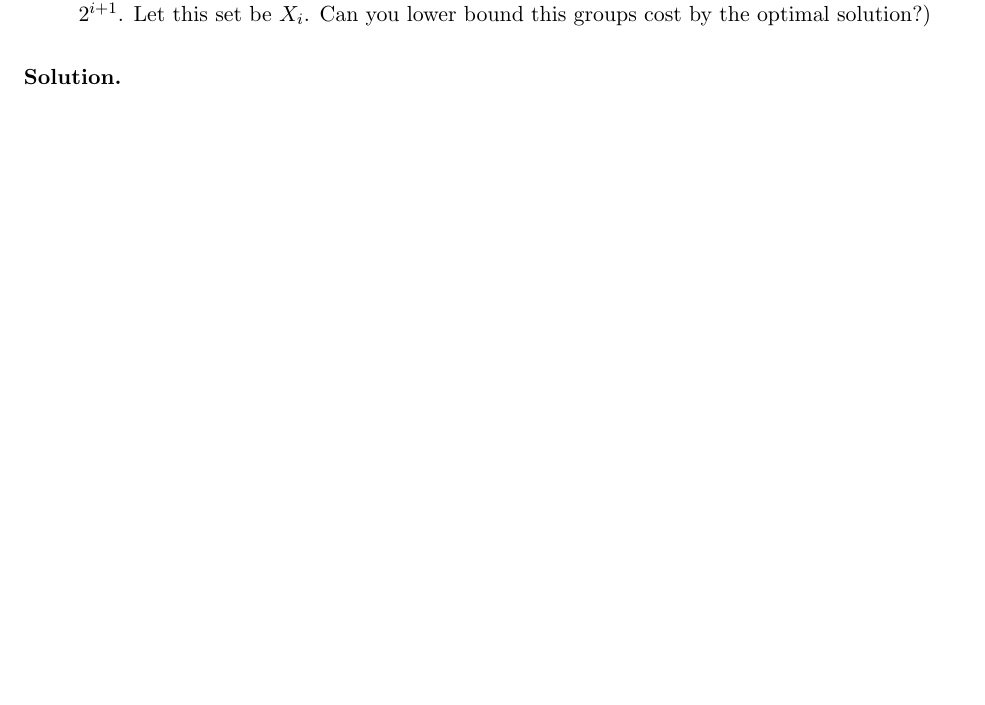
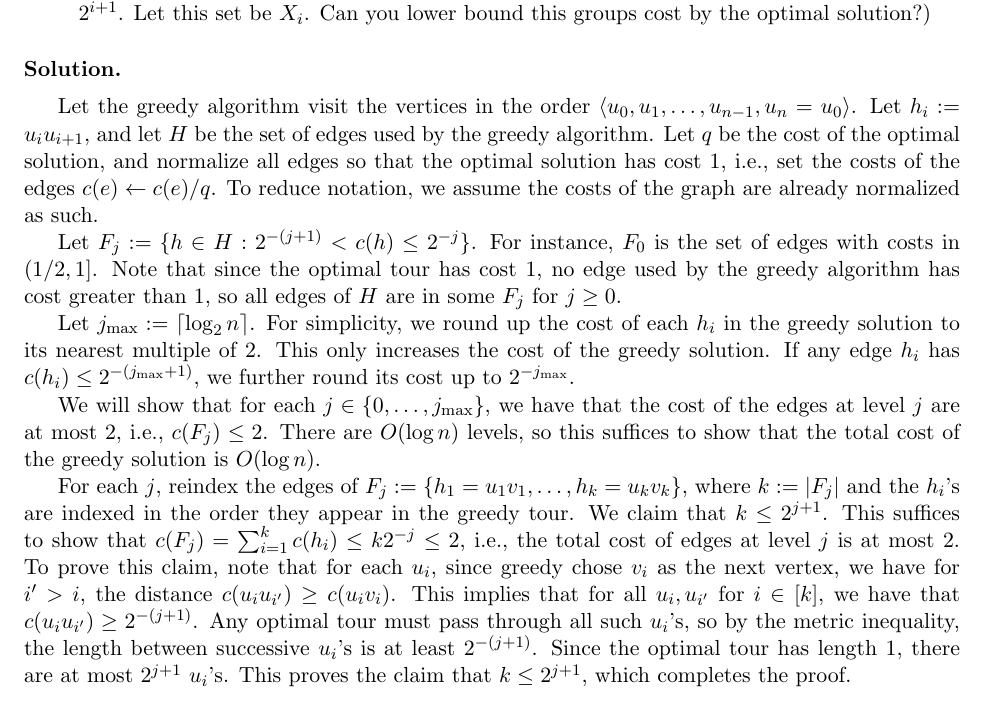
Before and after one commit to newaijj/Homework, a LaTeX problem sheet (Network 2/hw4/hw4.tex): part of page 3 of 3, cut so that both start at the same text. Compiled offline with pdfLaTeX.

Commit message:
16 Nov (3)

```diff
--- a/Network 2/hw4/hw4.tex
+++ b/Network 2/hw4/hw4.tex
@@ -214,6 +214,30 @@ Consider the following algorithm which greedily builds a Hamiltonian Cycle. Let
 
 \solution
 
+Let the greedy algorithm visit the vertices in the order $\langle u_0, u_1, \dots , u_{n-1}, u_n = u_0\rangle$.
+Let $h_i:= u_iu_{i+1}$, and let $H$ be the set of edges used by the greedy algorithm.
+Let $q$ be the cost of the optimal solution, and normalize all edges so that the optimal solution has cost $1$, i.e., set the costs of the edges $c(e)\gets c(e)/q$.
+To reduce notation, we assume the costs of the graph are already normalized as such.
+
+Let $F_j:=\{h\in H: 2^{-(j+1)}<c(h)\leq 2^{-j}\}$. For instance, $F_0$ is the set of edges with costs in $(1/2, 1]$.
+Note that since the optimal tour has cost $1$, no edge used by the greedy algorithm has cost greater than 1, so all edges of $H$ are in some $F_j$ for $j\geq 0$.
+
+Let $j_{\max} := \lceil\log_2 n\rceil$. For simplicity, we round up the cost of each $h_i$ in the greedy solution to its nearest multiple of 2.
+This only increases the cost of the greedy solution.
+If any edge $h_i$ has $c(h_i)\leq 2^{-(j_{\max}+1)}$, we further round its cost up to $2^{-j_{\max}}$.
+
+We will show that for each $j\in \{0,\dots, j_{\max}\}$, we have that the cost of the edges at level $j$ are at most $2$, i.e., $c(F_j)\leq 2$.
+There are $O(\log n)$ levels, so this suffices to show that the total cost of the greedy solution is $O(\log n)$.
+
+For each $j$, reindex the edges of $F_j := \{h_1 = u_1v_1,\dots, h_k = u_kv_k\}$, where $k:=|F_j|$ and the $h_i$'s are indexed in the order they appear in the greedy tour.
+We claim that $k\leq 2^{j+1}$. This suffices to show that $c(F_j) = \sum_{i=1}^k c(h_i)\leq k 2^{-j}\leq 2$, i.e., the total cost of edges at level $j$ is at most 2.
+To prove this claim, note that for each $u_i$, since greedy chose $v_i$ as the next vertex, we have for $i'>i$, the distance $c(u_iu_{i'})\geq c(u_iv_i)$.
+This implies that for all $u_i, u_{i'}$ for $i\in [k]$, we have that $c(u_iu_{i'})\geq 2^{-(j+1)}$.
+Any optimal tour must pass through all such $u_i$'s, so by the metric inequality, the length between successive $u_i$'s is at least $2^{-(j+1)}$.
+Since the optimal tour has length 1, there are at most $2^{j+1}$ $u_i$'s.
+This proves the claim that $k\leq 2^{j+1}$, which completes the proof.
+
+
 
 
 \end{document}
```
